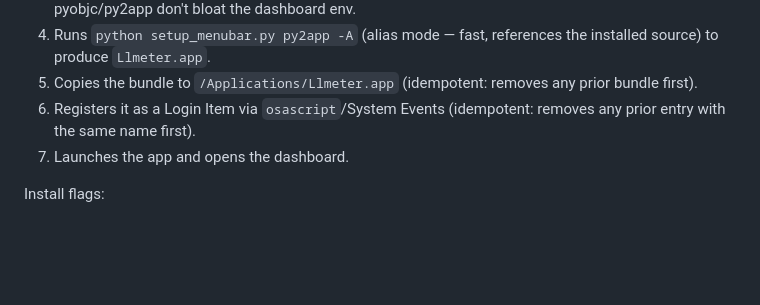
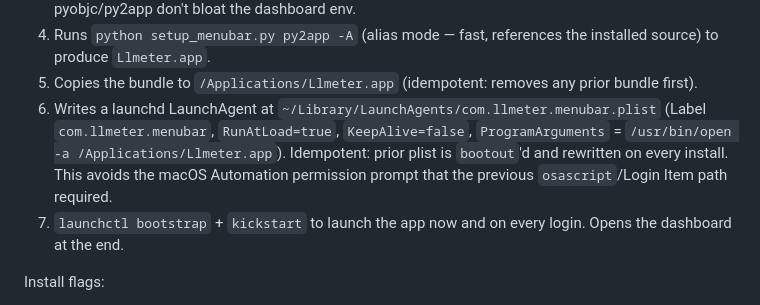
Before and after one commit to jawnty/llmeter, a Markdown page: SPEC.md, the part around the change. Rendered like a GitHub page; blank space fills up the shorter version.

```diff
--- a/SPEC.md
+++ b/SPEC.md
@@ -133,9 +133,15 @@ The installer:
    the installed source) to produce `Llmeter.app`.
 5. Copies the bundle to `/Applications/Llmeter.app` (idempotent: removes
    any prior bundle first).
-6. Registers it as a Login Item via `osascript`/System Events
-   (idempotent: removes any prior entry with the same name first).
-7. Launches the app and opens the dashboard.
+6. Writes a launchd LaunchAgent at
+   `~/Library/LaunchAgents/com.llmeter.menubar.plist` (Label
+   `com.llmeter.menubar`, `RunAtLoad=true`, `KeepAlive=false`,
+   `ProgramArguments` = `/usr/bin/open -a /Applications/Llmeter.app`).
+   Idempotent: prior plist is `bootout`'d and rewritten on every install.
+   This avoids the macOS Automation permission prompt that the previous
+   `osascript`/Login Item path required.
+7. `launchctl bootstrap` + `kickstart` to launch the app now and on every
+   login. Opens the dashboard at the end.
 
 Install flags:
 
```
Also changed, not shown: PROGRESS.md (+54 -0 lines), README.md (+6 -4 lines).
